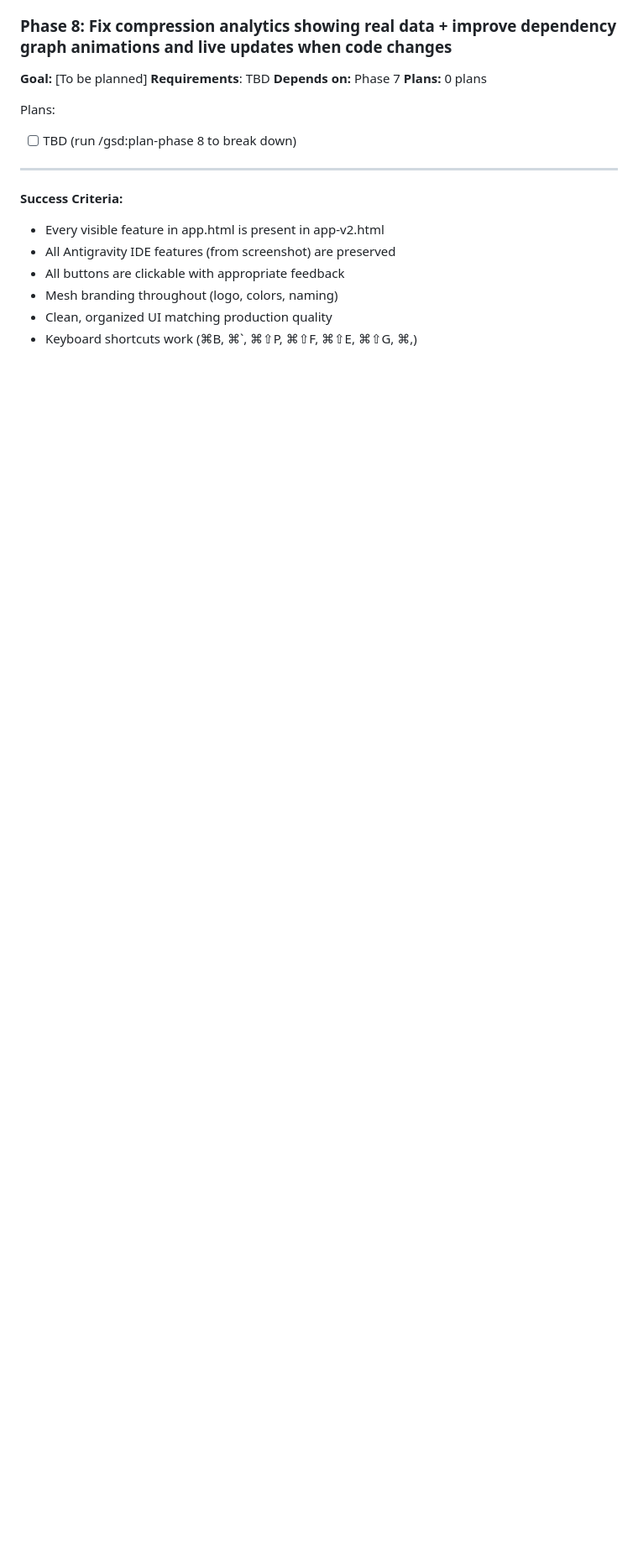
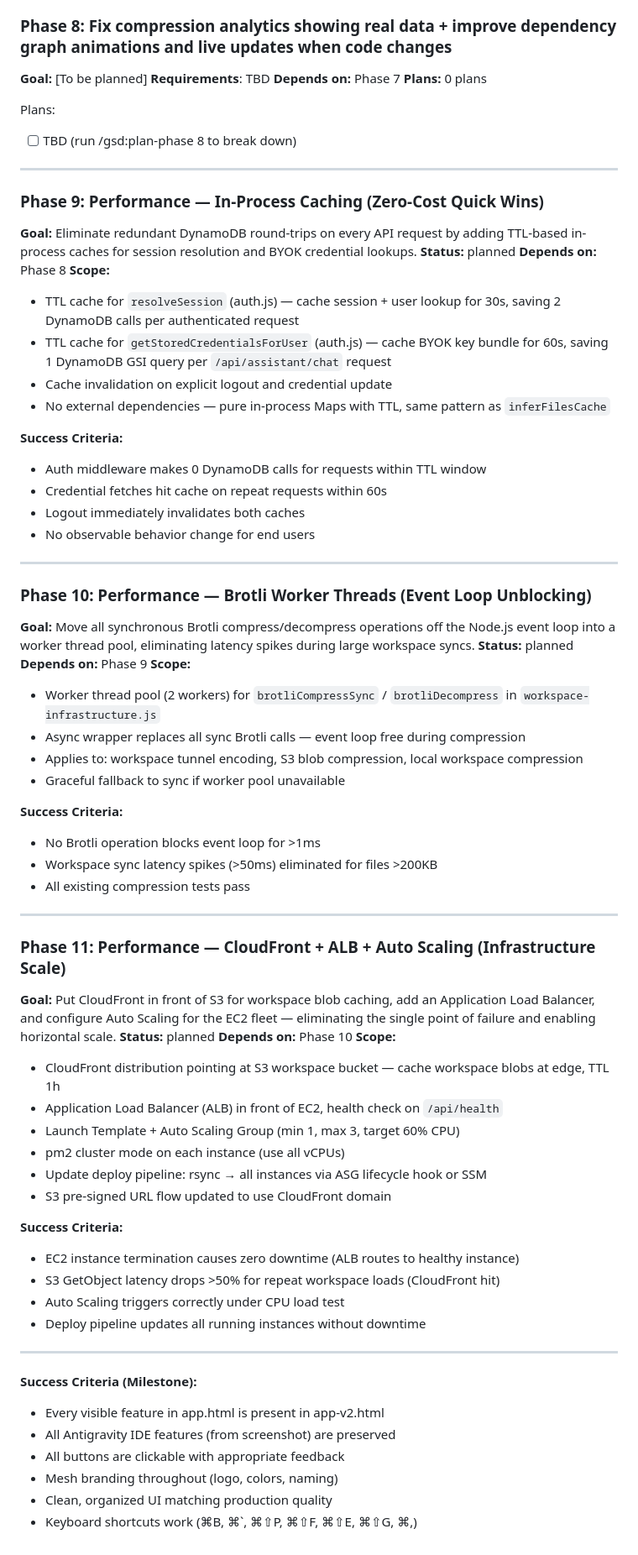
Before and after one commit to dreddi-edit/mesh-komp, a Markdown page: .planning/ROADMAP.md, the part around the change. Shown at 84% size. Rendered like a GitHub page; blank space fills up the shorter version.

Commit message:
docs(roadmap): add phases 9-11 — performance caching, worker threads, CloudFront+ALB

```diff
--- a/.planning/ROADMAP.md
+++ b/.planning/ROADMAP.md
@@ -92,7 +92,65 @@ Plans:
 
 ---
 
+### Phase 9: Performance — In-Process Caching (Zero-Cost Quick Wins)
+
+**Goal:** Eliminate redundant DynamoDB round-trips on every API request by adding TTL-based in-process caches for session resolution and BYOK credential lookups.
+**Status:** planned
+**Depends on:** Phase 8
+**Scope:**
+- TTL cache for `resolveSession` (auth.js) — cache session + user lookup for 30s, saving 2 DynamoDB calls per authenticated request
+- TTL cache for `getStoredCredentialsForUser` (auth.js) — cache BYOK key bundle for 60s, saving 1 DynamoDB GSI query per `/api/assistant/chat` request
+- Cache invalidation on explicit logout and credential update
+- No external dependencies — pure in-process Maps with TTL, same pattern as `inferFilesCache`
+
 **Success Criteria:**
+- Auth middleware makes 0 DynamoDB calls for requests within TTL window
+- Credential fetches hit cache on repeat requests within 60s
+- Logout immediately invalidates both caches
+- No observable behavior change for end users
+
+---
+
+### Phase 10: Performance — Brotli Worker Threads (Event Loop Unblocking)
+
+**Goal:** Move all synchronous Brotli compress/decompress operations off the Node.js event loop into a worker thread pool, eliminating latency spikes during large workspace syncs.
+**Status:** planned
+**Depends on:** Phase 9
+**Scope:**
+- Worker thread pool (2 workers) for `brotliCompressSync` / `brotliDecompress` in `workspace-infrastructure.js`
+- Async wrapper replaces all sync Brotli calls — event loop free during compression
+- Applies to: workspace tunnel encoding, S3 blob compression, local workspace compression
+- Graceful fallback to sync if worker pool unavailable
+
+**Success Criteria:**
+- No Brotli operation blocks event loop for >1ms
+- Workspace sync latency spikes (>50ms) eliminated for files >200KB
+- All existing compression tests pass
+
+---
+
+### Phase 11: Performance — CloudFront + ALB + Auto Scaling (Infrastructure Scale)
+
+**Goal:** Put CloudFront in front of S3 for workspace blob caching, add an Application Load Balancer, and configure Auto Scaling for the EC2 fleet — eliminating the single point of failure and enabling horizontal scale.
+**Status:** planned
+**Depends on:** Phase 10
+**Scope:**
+- CloudFront distribution pointing at S3 workspace bucket — cache workspace blobs at edge, TTL 1h
+- Application Load Balancer (ALB) in front of EC2, health check on `/api/health`
+- Launch Template + Auto Scaling Group (min 1, max 3, target 60% CPU)
+- pm2 cluster mode on each instance (use all vCPUs)
+- Update deploy pipeline: rsync → all instances via ASG lifecycle hook or SSM
+- S3 pre-signed URL flow updated to use CloudFront domain
+
+**Success Criteria:**
+- EC2 instance termination causes zero downtime (ALB routes to healthy instance)
+- S3 GetObject latency drops >50% for repeat workspace loads (CloudFront hit)
+- Auto Scaling triggers correctly under CPU load test
+- Deploy pipeline updates all running instances without downtime
+
+---
+
+**Success Criteria (Milestone):**
 - Every visible feature in app.html is present in app-v2.html
 - All Antigravity IDE features (from screenshot) are preserved
 - All buttons are clickable with appropriate feedback
```
